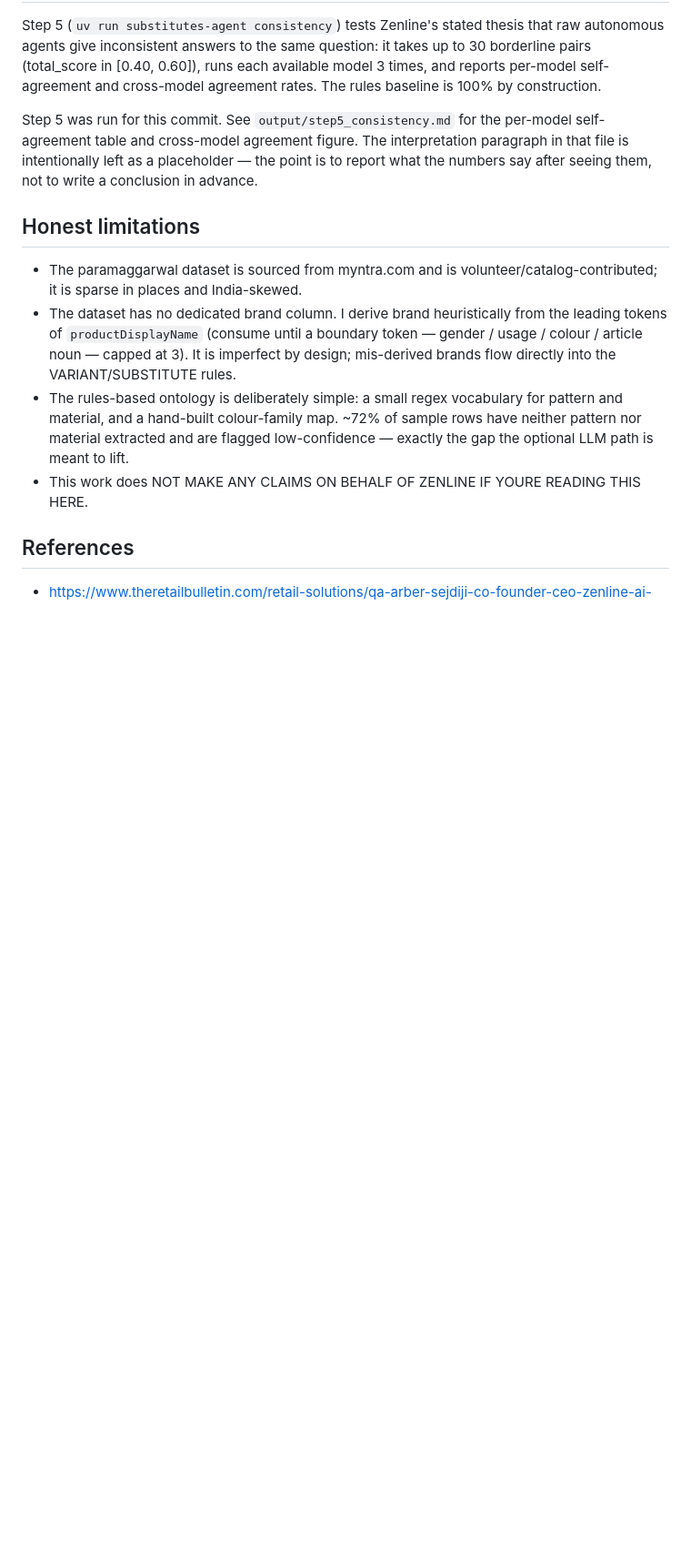
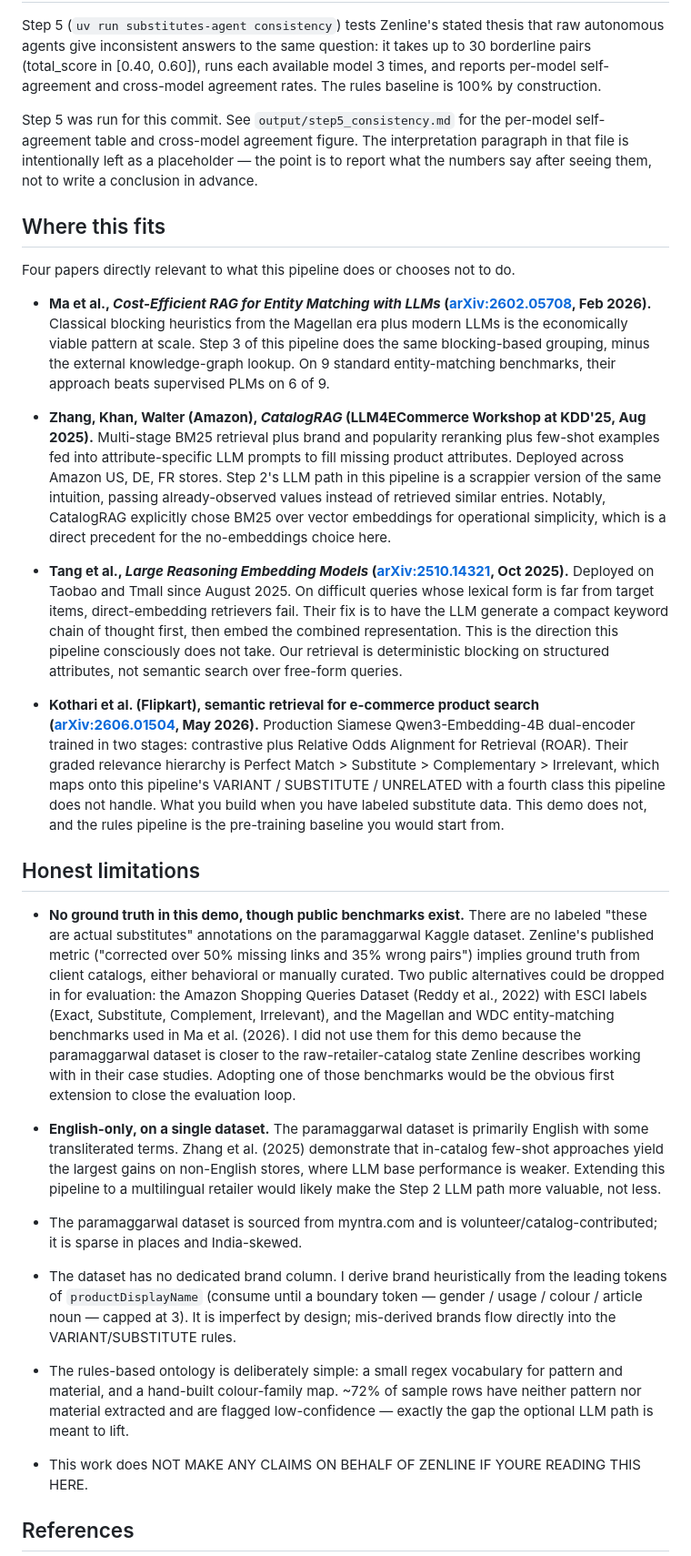
Before and after one commit to Aryan-Jhaveri/zenline_pitch, a Markdown page: README.md, the part around one of its changes. Shown at 91% size. Drawn GitHub-style; blank space fills up the shorter version.

Commit message:
docs: prior work section + revised honest limitations
Adds a verified four-paper "Where this fits" section (Ma et al.
CE-RAG4EM; Zhang et al. CatalogRAG; Tang et al. LREM; Kothari et al.
ROAR at Flipkart). Rewrites the honest-limitations section to lead
with the no-ground-truth caveat and adds a multilingual limitation
motivated by CatalogRAG's finding that in-catalog few-shot gains are
largest on non-English catalogs.

```diff
--- a/README.md
+++ b/README.md
@@ -122,7 +118,72 @@ interpretation paragraph in that file is intentionally left as a
 placeholder — the point is to report what the numbers say after seeing
 them, not to write a conclusion in advance.
 
+## Where this fits
+
+Four papers directly relevant to what this pipeline does or chooses not to do.
+
+- **Ma et al., *Cost-Efficient RAG for Entity Matching with LLMs*
+  ([arXiv:2602.05708](https://arxiv.org/abs/2602.05708), Feb 2026).**
+  Classical blocking heuristics from the Magellan era plus modern LLMs is
+  the economically viable pattern at scale. Step 3 of this pipeline does
+  the same blocking-based grouping, minus the external knowledge-graph
+  lookup. On 9 standard entity-matching benchmarks, their approach beats
+  supervised PLMs on 6 of 9.
+
+- **Zhang, Khan, Walter (Amazon), *CatalogRAG* (LLM4ECommerce Workshop
+  at KDD'25, Aug 2025).**
+  Multi-stage BM25 retrieval plus brand and popularity reranking plus
+  few-shot examples fed into attribute-specific LLM prompts to fill
+  missing product attributes. Deployed across Amazon US, DE, FR stores.
+  Step 2's LLM path in this pipeline is a scrappier version of the same
+  intuition, passing already-observed values instead of retrieved similar
+  entries. Notably, CatalogRAG explicitly chose BM25 over vector
+  embeddings for operational simplicity, which is a direct precedent for
+  the no-embeddings choice here.
+
+- **Tang et al., *Large Reasoning Embedding Models*
+  ([arXiv:2510.14321](https://arxiv.org/abs/2510.14321), Oct 2025).**
+  Deployed on Taobao and Tmall since August 2025. On difficult queries
+  whose lexical form is far from target items, direct-embedding retrievers
+  fail. Their fix is to have the LLM generate a compact keyword chain of
+  thought first, then embed the combined representation. This is the
+  direction this pipeline consciously does not take. Our retrieval is
+  deterministic blocking on structured attributes, not semantic search
+  over free-form queries.
+
+- **Kothari et al. (Flipkart), semantic retrieval for e-commerce product
+  search ([arXiv:2606.01504](https://arxiv.org/abs/2606.01504), May 2026).**
+  Production Siamese Qwen3-Embedding-4B dual-encoder trained in two
+  stages: contrastive plus Relative Odds Alignment for Retrieval (ROAR).
+  Their graded relevance hierarchy is Perfect Match > Substitute >
+  Complementary > Irrelevant, which maps onto this pipeline's VARIANT /
+  SUBSTITUTE / UNRELATED with a fourth class this pipeline does not
+  handle. What you build when you have labeled substitute data. This
+  demo does not, and the rules pipeline is the pre-training baseline you
+  would start from.
+
 ## Honest limitations
+
+- **No ground truth in this demo, though public benchmarks exist.** There
+  are no labeled "these are actual substitutes" annotations on the
+  paramaggarwal Kaggle dataset. Zenline's published metric ("corrected
+  over 50% missing links and 35% wrong pairs") implies ground truth from
+  client catalogs, either behavioral or manually curated. Two public
+  alternatives could be dropped in for evaluation: the Amazon Shopping
+  Queries Dataset (Reddy et al., 2022) with ESCI labels (Exact,
+  Substitute, Complement, Irrelevant), and the Magellan and WDC
+  entity-matching benchmarks used in Ma et al. (2026). I did not use
+  them for this demo because the paramaggarwal dataset is closer to the
+  raw-retailer-catalog state Zenline describes working with in their
+  case studies. Adopting one of those benchmarks would be the obvious
+  first extension to close the evaluation loop.
+
+- **English-only, on a single dataset.** The paramaggarwal dataset is
+  primarily English with some transliterated terms. Zhang et al. (2025)
+  demonstrate that in-catalog few-shot approaches yield the largest
+  gains on non-English stores, where LLM base performance is weaker.
+  Extending this pipeline to a multilingual retailer would likely make
+  the Step 2 LLM path more valuable, not less.
 
 - The paramaggarwal dataset is sourced from myntra.com and is
   volunteer/catalog-contributed; it is sparse in places and India-skewed.
```
Also changed, not shown: other parts of README.md (+4 -8 lines).
